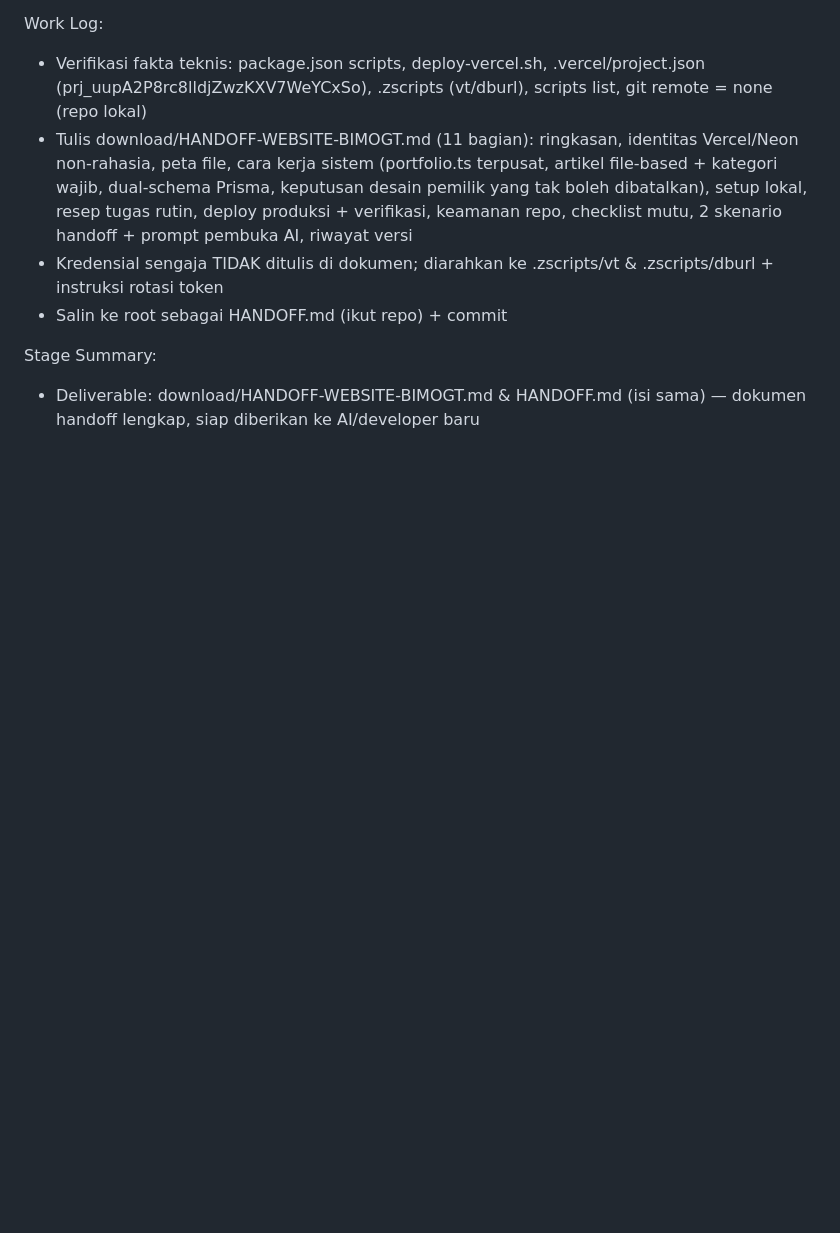
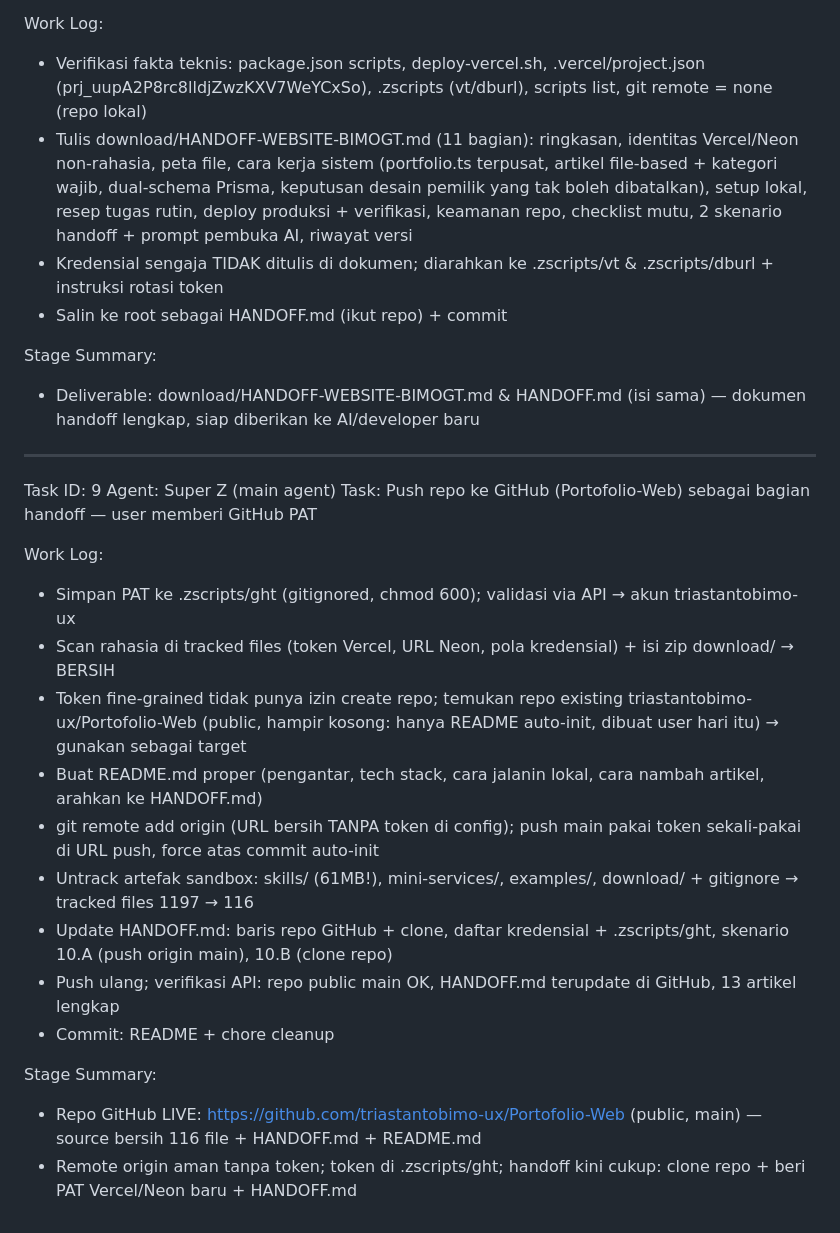
Before and after one commit to triastantobimo-ux/Portofolio-Web, a Markdown page: worklog.md, the part around the change. Drawn GitHub-style; blank space fills up the shorter version.

Commit message:
docs: worklog Task 9 — push ke GitHub Portofolio-Web

```diff
--- a/worklog.md
+++ b/worklog.md
@@ -161,3 +161,23 @@ Work Log:
 
 Stage Summary:
 - Deliverable: download/HANDOFF-WEBSITE-BIMOGT.md & HANDOFF.md (isi sama) — dokumen handoff lengkap, siap diberikan ke AI/developer baru
+
+---
+Task ID: 9
+Agent: Super Z (main agent)
+Task: Push repo ke GitHub (Portofolio-Web) sebagai bagian handoff — user memberi GitHub PAT
+
+Work Log:
+- Simpan PAT ke .zscripts/ght (gitignored, chmod 600); validasi via API → akun triastantobimo-ux
+- Scan rahasia di tracked files (token Vercel, URL Neon, pola kredensial) + isi zip download/ → BERSIH
+- Token fine-grained tidak punya izin create repo; temukan repo existing triastantobimo-ux/Portofolio-Web (public, hampir kosong: hanya README auto-init, dibuat user hari itu) → gunakan sebagai target
+- Buat README.md proper (pengantar, tech stack, cara jalanin lokal, cara nambah artikel, arahkan ke HANDOFF.md)
+- git remote add origin (URL bersih TANPA token di config); push main pakai token sekali-pakai di URL push, force atas commit auto-init
+- Untrack artefak sandbox: skills/ (61MB!), mini-services/, examples/, download/ + gitignore → tracked files 1197 → 116
+- Update HANDOFF.md: baris repo GitHub + clone, daftar kredensial + .zscripts/ght, skenario 10.A (push origin main), 10.B (clone repo)
+- Push ulang; verifikasi API: repo public main OK, HANDOFF.md terupdate di GitHub, 13 artikel lengkap
+- Commit: README + chore cleanup
+
+Stage Summary:
+- Repo GitHub LIVE: https://github.com/triastantobimo-ux/Portofolio-Web (public, main) — source bersih 116 file + HANDOFF.md + README.md
+- Remote origin aman tanpa token; token di .zscripts/ght; handoff kini cukup: clone repo + beri PAT Vercel/Neon baru + HANDOFF.md
```
